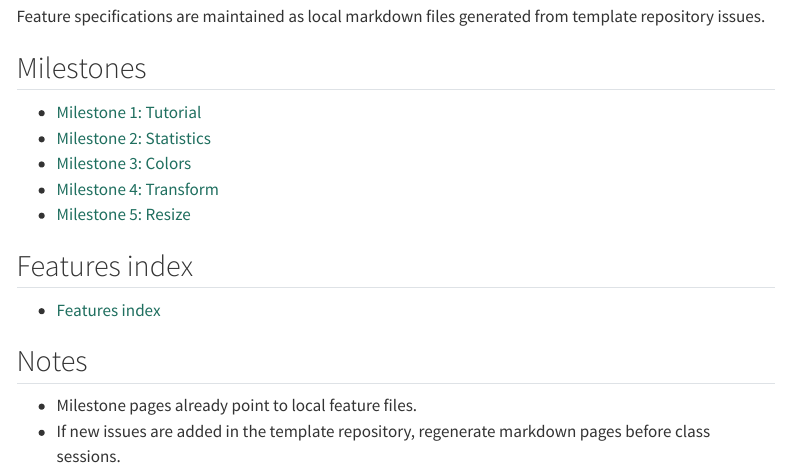
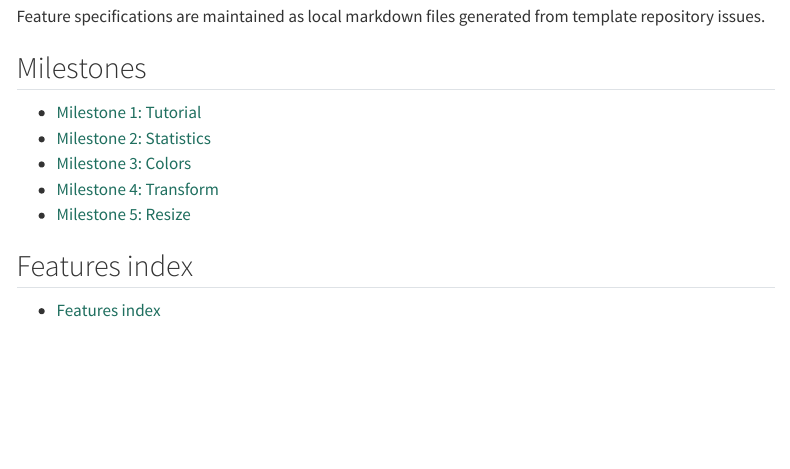
Before and after one commit to dhmmasson/projetGenieInfo, a Quarto document (Features/Features.qmd): the page in a window 1100 px wide, from 130 px down. Rendered offline with R 4.5, knitr and Pandoc in place of Quarto, with nearby package versions; menus at the side of the page are left out.

```diff
--- a/Features/Features.qmd
+++ b/Features/Features.qmd
@@ -17,8 +17,3 @@
 ## Features index
 
 - [Features index](./issues/README.md)
-
-## Notes
-
-- Milestone pages already point to local feature files.
-- If new issues are added in the template repository, regenerate markdown pages before class sessions.
```
